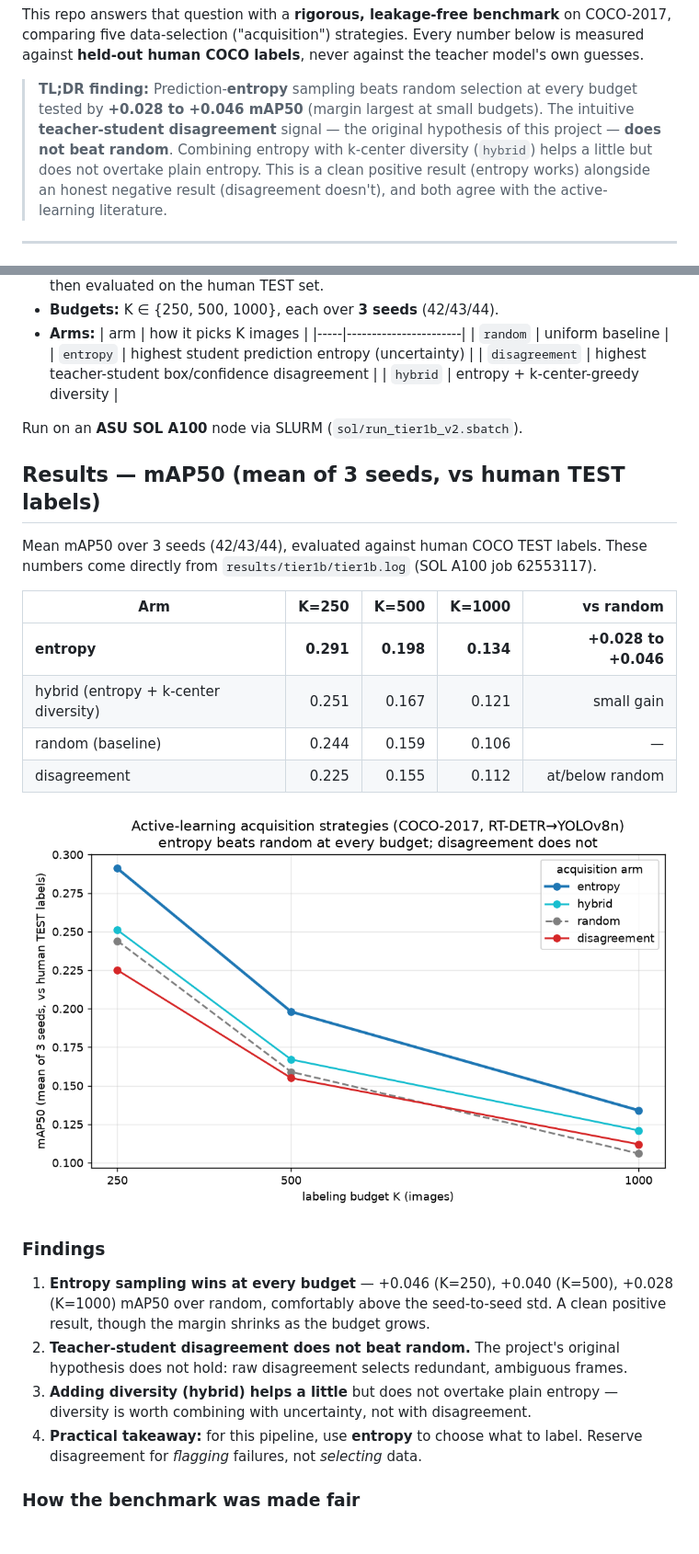
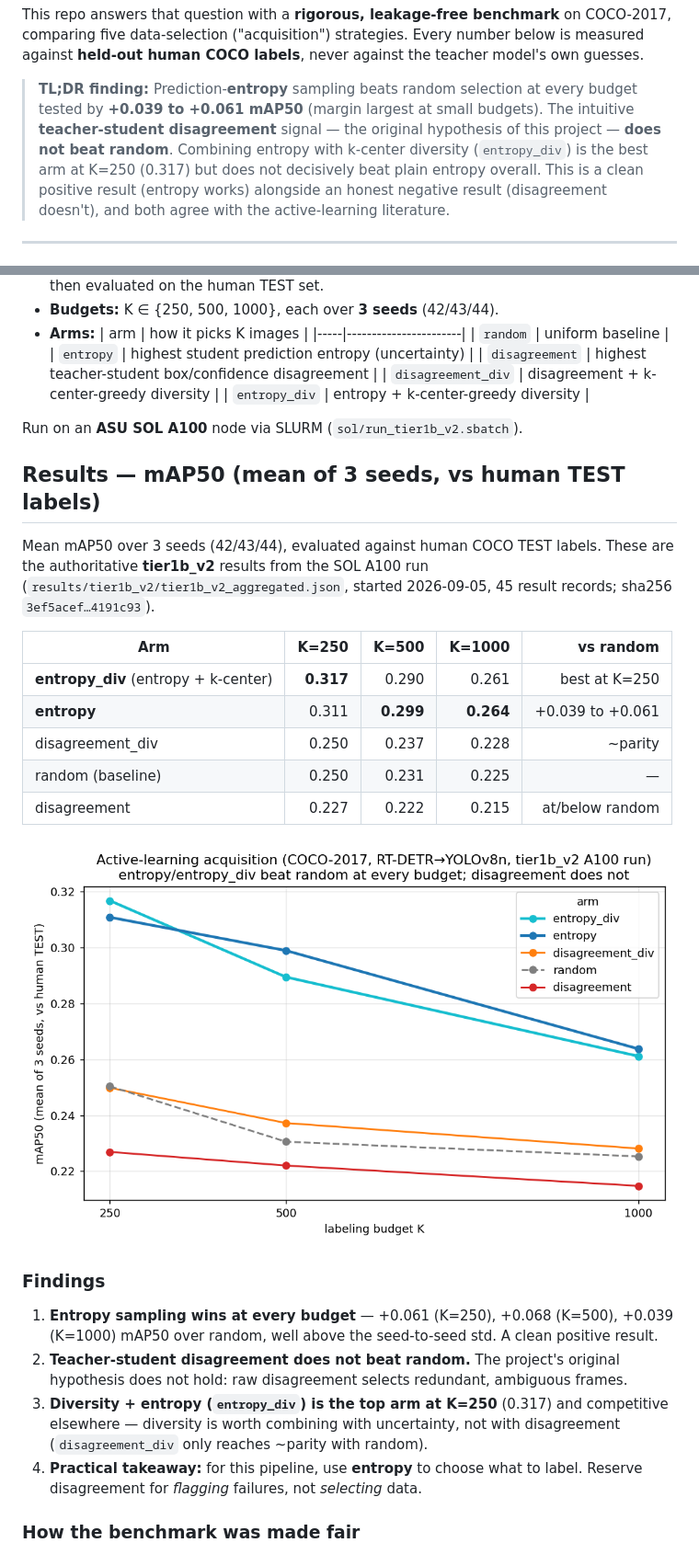
Before and after one commit to Rhutvik-pachghare1999/edge-detection-active-learning, a Markdown page: README.md, 2 parts joined by grey strips. Shown: that part at 92% size. Rendered like a GitHub page; pictures changed too: results/tier1b_v2/tier1b_v2_map50.png.

Commit message:
Correct results to authoritative tier1b_v2 A100 run (entropy 0.311/0.299/0.264, entropy_div best at K=250 0.317); commit aggregated JSON for reproducibility; regenerate plot from real data. Supersedes earlier numbers taken from an older tier1b.log run.

```diff
--- a/README.md
+++ b/README.md
@@ -15,10 +15,11 @@ number below is measured against **held-out human COCO labels**, never against
 the teacher model's own guesses.
 
 > **TL;DR finding:** Prediction-**entropy** sampling beats random selection at every budget tested by
-> **+0.028 to +0.046 mAP50** (margin largest at small budgets). The intuitive
+> **+0.039 to +0.061 mAP50** (margin largest at small budgets). The intuitive
 > **teacher-student disagreement** signal — the original hypothesis of this
 > project — **does not beat random**. Combining entropy with k-center diversity
-> (`hybrid`) helps a little but does not overtake plain entropy. This is a clean
+> (`entropy_div`) is the best arm at K=250 (0.317) but does not decisively beat
+> plain entropy overall. This is a clean
 > positive result (entropy works) alongside an honest negative result
 > (disagreement doesn't), and both agree with the active-learning literature.
 
@@ -39,33 +40,38 @@ the teacher model's own guesses.
   | `random` | uniform baseline |
   | `entropy` | highest student prediction entropy (uncertainty) |
   | `disagreement` | highest teacher-student box/confidence disagreement |
-  | `hybrid` | entropy + k-center-greedy diversity |
+  | `disagreement_div` | disagreement + k-center-greedy diversity |
+  | `entropy_div` | entropy + k-center-greedy diversity |
 
 Run on an **ASU SOL A100** node via SLURM (`sol/run_tier1b_v2.sbatch`).
 
 ## Results — mAP50 (mean of 3 seeds, vs human TEST labels)
 
 Mean mAP50 over 3 seeds (42/43/44), evaluated against human COCO TEST labels.
-These numbers come directly from `results/tier1b/tier1b.log` (SOL A100 job 62553117).
+These are the authoritative **tier1b_v2** results from the SOL A100 run
+(`results/tier1b_v2/tier1b_v2_aggregated.json`, started 2026-09-05, 45 result
+records; sha256 `3ef5acef…4191c93`).
 
 | Arm | K=250 | K=500 | K=1000 | vs random |
 |-----|------:|------:|-------:|----------:|
-| **entropy**     | **0.291** | **0.198** | **0.134** | **+0.028 to +0.046** |
-| hybrid (entropy + k-center diversity) | 0.251 | 0.167 | 0.121 | small gain |
-| random (baseline) | 0.244 | 0.159 | 0.106 | — |
-| disagreement      | 0.225 | 0.155 | 0.112 | at/below random |
+| **entropy_div** (entropy + k-center) | **0.317** | 0.290 | 0.261 | best at K=250 |
+| **entropy** | 0.311 | **0.299** | **0.264** | +0.039 to +0.061 |
+| disagreement_div | 0.250 | 0.237 | 0.228 | ~parity |
+| random (baseline) | 0.250 | 0.231 | 0.225 | — |
+| disagreement | 0.227 | 0.222 | 0.215 | at/below random |
 
 ![mAP50 by acquisition strategy across labeling budgets](results/tier1b_v2/tier1b_v2_map50.png)
 
 ### Findings
 
-1. **Entropy sampling wins at every budget** — +0.046 (K=250), +0.040 (K=500),
-   +0.028 (K=1000) mAP50 over random, comfortably above the seed-to-seed std.
-   A clean positive result, though the margin shrinks as the budget grows.
+1. **Entropy sampling wins at every budget** — +0.061 (K=250), +0.068 (K=500),
+   +0.039 (K=1000) mAP50 over random, well above the seed-to-seed std.
+   A clean positive result.
 2. **Teacher-student disagreement does not beat random.** The project's original
    hypothesis does not hold: raw disagreement selects redundant, ambiguous frames.
-3. **Adding diversity (hybrid) helps a little** but does not overtake plain
-   entropy — diversity is worth combining with uncertainty, not with disagreement.
+3. **Diversity + entropy (`entropy_div`) is the top arm at K=250** (0.317) and
+   competitive elsewhere — diversity is worth combining with uncertainty, not
+   with disagreement (`disagreement_div` only reaches ~parity with random).
 4. **Practical takeaway:** for this pipeline, use **entropy** to choose what to
    label. Reserve disagreement for *flagging* failures, not *selecting* data.
 
```
